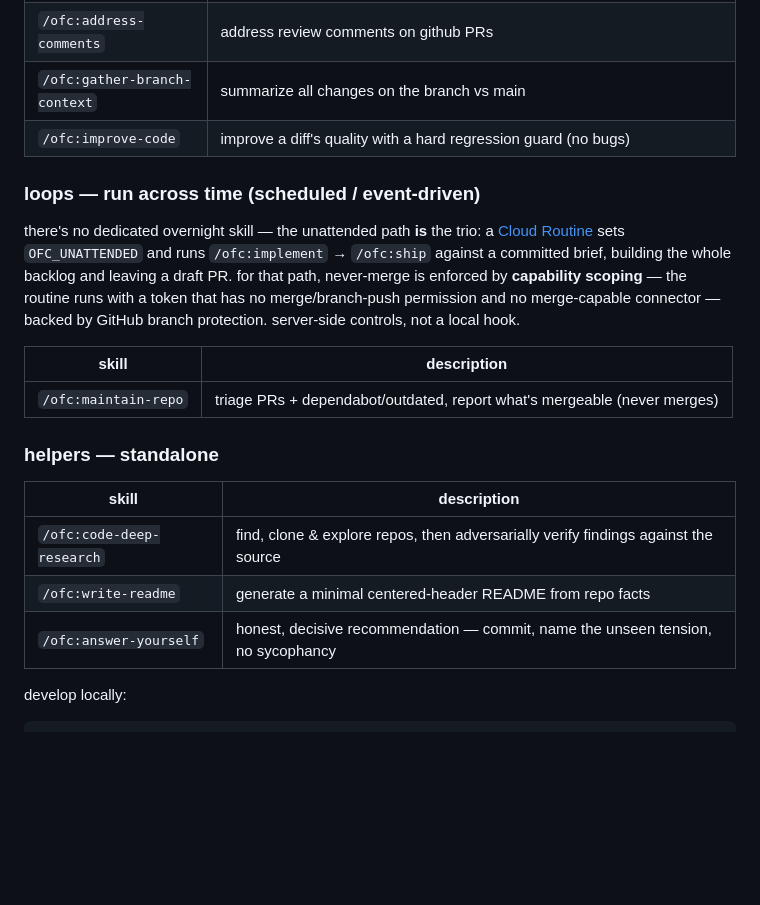
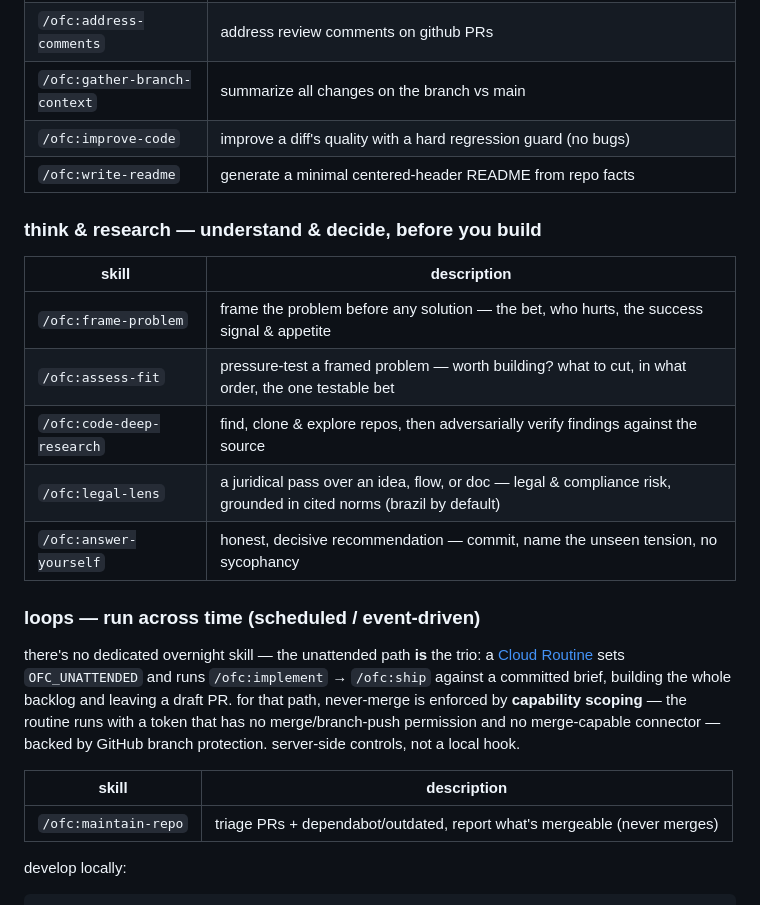
Before and after one commit to inspira-legal/builder-bundle, a Markdown page: README.md, the part around the change. Rendered like a GitHub page; blank space fills up the shorter version.

Commit message:
docs(repo): regroup readme skills (shape & ship / think & research / loops)

````diff
--- a/README.md
+++ b/README.md
@@ -31,6 +31,17 @@ one plugin, `ofc`; the skills are organized by use.
 | `/ofc:address-comments`      | address review comments on github PRs                                                                                                                                    |
 | `/ofc:gather-branch-context` | summarize all changes on the branch vs main                                                                                                                              |
 | `/ofc:improve-code`          | improve a diff's quality with a hard regression guard (no bugs)                                                                                                          |
+| `/ofc:write-readme`          | generate a minimal centered-header README from repo facts                                                                                                                |
+
+### think & research — understand & decide, before you build
+
+| skill                     | description                                                                                                        |
+| ------------------------- | ------------------------------------------------------------------------------------------------------------------ |
+| `/ofc:frame-problem`      | frame the problem before any solution — the bet, who hurts, the success signal & appetite                          |
+| `/ofc:assess-fit`         | pressure-test a framed problem — worth building? what to cut, in what order, the one testable bet                  |
+| `/ofc:code-deep-research` | find, clone & explore repos, then adversarially verify findings against the source                                 |
+| `/ofc:legal-lens`         | a juridical pass over an idea, flow, or doc — legal & compliance risk, grounded in cited norms (brazil by default) |
+| `/ofc:answer-yourself`    | honest, decisive recommendation — commit, name the unseen tension, no sycophancy                                   |
 
 ### loops — run across time (scheduled / event-driven)
 
@@ -40,14 +51,6 @@ there's no dedicated overnight skill — the unattended path **is** the trio: a
 | -------------------- | ------------------------------------------------------------------------ |
 | `/ofc:maintain-repo` | triage PRs + dependabot/outdated, report what's mergeable (never merges) |
 
-### helpers — standalone
-
-| skill                     | description                                                                        |
-| ------------------------- | ---------------------------------------------------------------------------------- |
-| `/ofc:code-deep-research` | find, clone & explore repos, then adversarially verify findings against the source |
-| `/ofc:write-readme`       | generate a minimal centered-header README from repo facts                          |
-| `/ofc:answer-yourself`    | honest, decisive recommendation — commit, name the unseen tension, no sycophancy   |
-
 develop locally:
 
 ```bash
````
